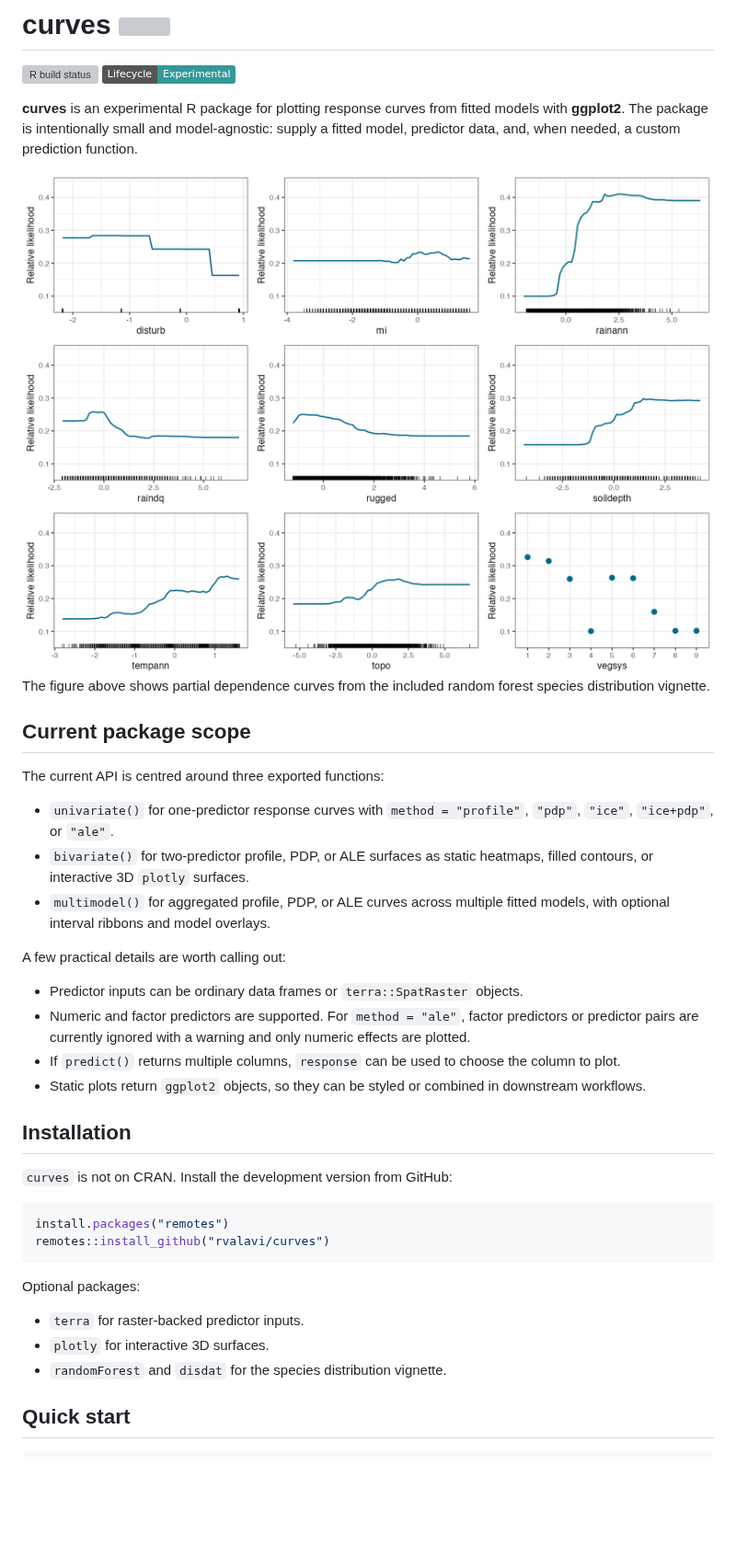
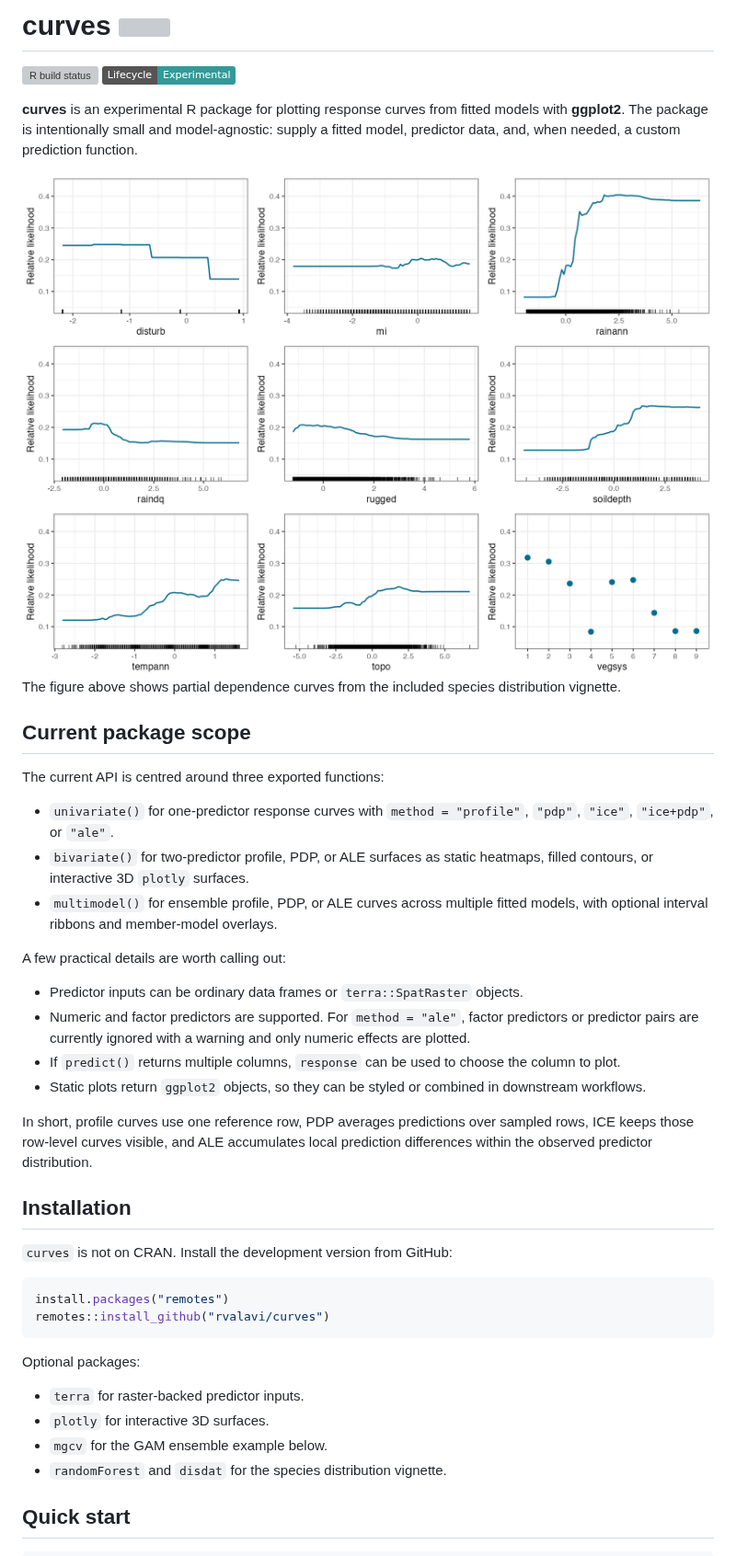
Before and after one commit to rvalavi/curves, a Markdown page: README.md, the part around one of its changes. Shown at 92% size. GitHub-like rendering; pictures changed too: man/figures/readme-univariate.png; badges without logos; blank space fills up the shorter version; grey boxes are pictures that could not be loaded.

```diff
--- a/README.md
+++ b/README.md
@@ -11,8 +11,8 @@ custom prediction function.
 
 <img src="man/figures/readme-univariate.png" alt="Partial dependence curves from the species distribution vignette" width="100%" />
 
-The figure above shows partial dependence curves from the included random
-forest species distribution vignette.
+The figure above shows partial dependence curves from the included species
+distribution vignette.
 
 ## Current package scope
 
@@ -22,8 +22,8 @@ The current API is centred around three exported functions:
   `method = "profile"`, `"pdp"`, `"ice"`, `"ice+pdp"`, or `"ale"`.
 - `bivariate()` for two-predictor profile, PDP, or ALE surfaces as static
   heatmaps, filled contours, or interactive 3D `plotly` surfaces.
-- `multimodel()` for aggregated profile, PDP, or ALE curves across multiple
-  fitted models, with optional interval ribbons and model overlays.
+- `multimodel()` for ensemble profile, PDP, or ALE curves across multiple
+  fitted models, with optional interval ribbons and member-model overlays.
 
 A few practical details are worth calling out:
 
@@ -36,6 +36,10 @@ A few practical details are worth calling out:
   the column to plot.
 - Static plots return `ggplot2` objects, so they can be styled or combined in
   downstream workflows.
+
+In short, profile curves use one reference row, PDP averages predictions over
+sampled rows, ICE keeps those row-level curves visible, and ALE accumulates
+local prediction differences within the observed predictor distribution.
 
 ## Installation
 
@@ -50,6 +54,7 @@ Optional packages:
 
 - `terra` for raster-backed predictor inputs.
 - `plotly` for interactive 3D surfaces.
+- `mgcv` for the GAM ensemble example below.
 - `randomForest` and `disdat` for the species distribution vignette.
 
 ## Quick start
```
Also changed, not shown: other parts of README.md (+14 -13 lines), man/figures/readme-bivariate.png, 11 other files.
